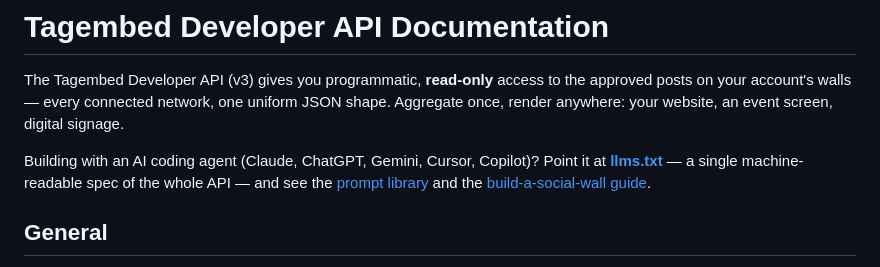
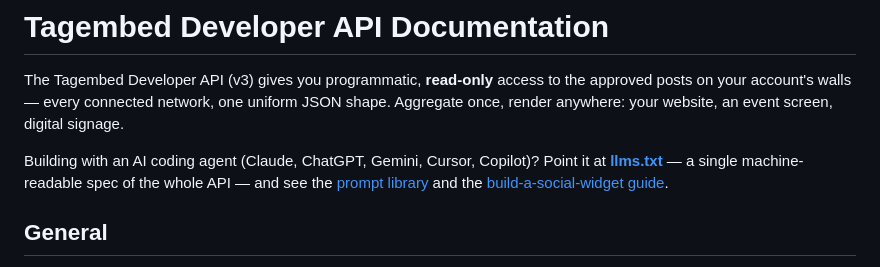
Before and after one commit to wallapi/tagembed.com-API-Docs, a Markdown page: README.md, the part around one of its changes. GitHub-like rendering.

```diff
--- a/README.md
+++ b/README.md
@@ -8,7 +8,7 @@ screen, digital signage.
 Building with an AI coding agent (Claude, ChatGPT, Gemini, Cursor, Copilot)?
 Point it at **[llms.txt](llms.txt)** — a single machine-readable spec of the
 whole API — and see the [prompt library](guides/prompts.md) and the
-[build-a-social-wall guide](guides/build-a-social-wall.md).
+[build-a-social-widget guide](guides/build-a-social-widget.md).
 
 ## General
 
```
Also changed, not shown: other parts of README.md (+1 -1 lines), guides/prompts.md (+2 -2 lines).
